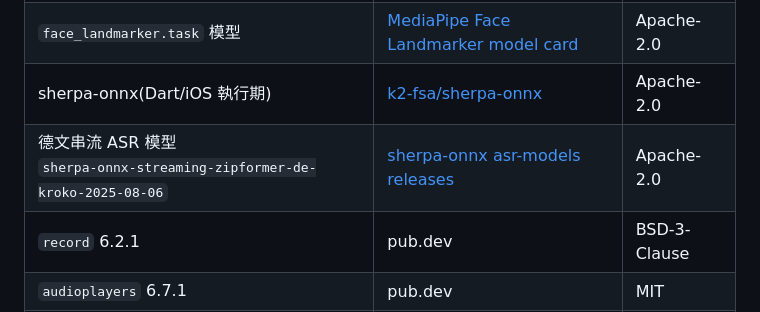
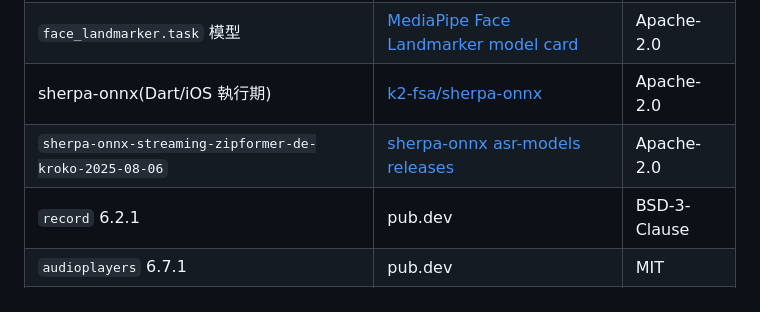
Before and after one commit to NamoAmitabhaTW/kenkou-app, a Markdown page: README.md, the part around the change. GitHub-like rendering.

Commit message:
README:清掉標題行尾空白,簡化 ASR 模型那列的標示

```diff
--- a/README.md
+++ b/README.md
@@ -48,7 +48,7 @@
 | MediaPipe Tasks Vision(iOS Pod) | [google-ai-edge/mediapipe](https://github.com/google-ai-edge/mediapipe) | Apache-2.0 |
 | `face_landmarker.task` 模型 | [MediaPipe Face Landmarker model card](https://ai.google.dev/edge/mediapipe/solutions/vision/face_landmarker) | Apache-2.0 |
 | sherpa-onnx(Dart/iOS 執行期) | [k2-fsa/sherpa-onnx](https://github.com/k2-fsa/sherpa-onnx) | Apache-2.0 |
-| 德文串流 ASR 模型<br/>`sherpa-onnx-streaming-zipformer-de-kroko-2025-08-06` | [sherpa-onnx asr-models releases](https://github.com/k2-fsa/sherpa-onnx/releases/tag/asr-models) | Apache-2.0 |
+| `sherpa-onnx-streaming-zipformer-de-kroko-2025-08-06` | [sherpa-onnx asr-models releases](https://github.com/k2-fsa/sherpa-onnx/releases/tag/asr-models) | Apache-2.0 |
 | `record` 6.2.1 | pub.dev | BSD-3-Clause |
 | `audioplayers` 6.7.1 | pub.dev | MIT |
 | `image_picker` 1.2.2 | pub.dev | Apache-2.0 |
```
